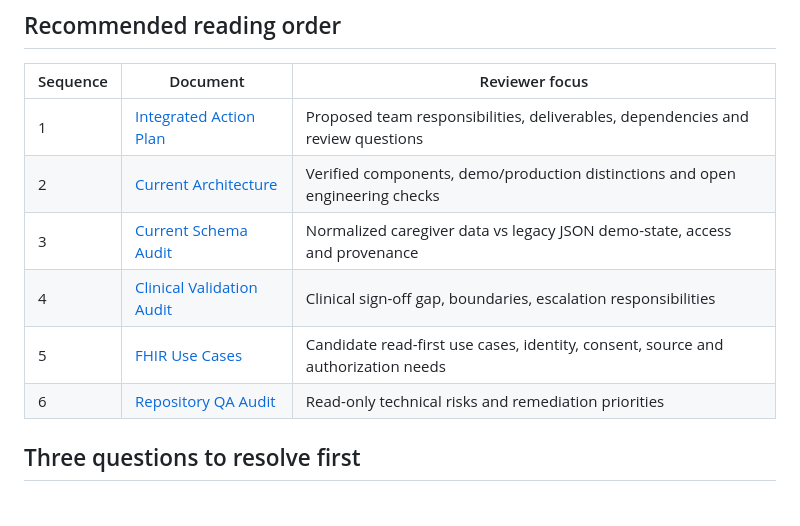
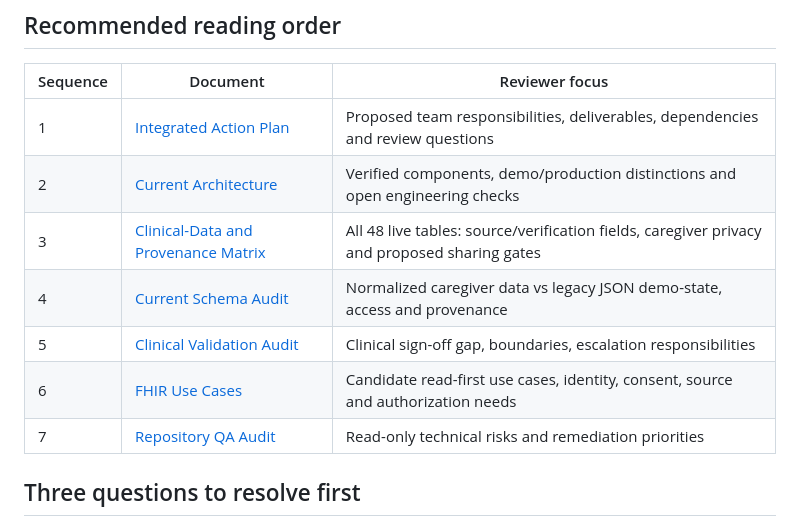
Before and after one commit to Ahmed-Braiek/hani-maak, a Markdown page: docs/interoperability/README.md, the part around the change. Rendered like a GitHub page.

Commit message:
docs: link verified 48-table provenance matrix in advisor reading flow

```diff
--- a/docs/interoperability/README.md
+++ b/docs/interoperability/README.md
@@ -10,10 +10,11 @@
 |---|---|---|
 | 1 | [Integrated Action Plan](ACTION_PLAN_v0.1.md) | Proposed team responsibilities, deliverables, dependencies and review questions |
 | 2 | [Current Architecture](../architecture/CURRENT_ARCHITECTURE.md) | Verified components, demo/production distinctions and open engineering checks |
-| 3 | [Current Schema Audit](CURRENT_SCHEMA_AUDIT.md) | Normalized caregiver data vs legacy JSON demo-state, access and provenance |
-| 4 | [Clinical Validation Audit](openehr/CLINICAL_VALIDATION_AUDIT.md) | Clinical sign-off gap, boundaries, escalation responsibilities |
-| 5 | [FHIR Use Cases](fhir/USE_CASES.md) | Candidate read-first use cases, identity, consent, source and authorization needs |
-| 6 | [Repository QA Audit](../REPOSITORY_QA_AUDIT_2026-10-20.md) | Read-only technical risks and remediation priorities |
+| 3 | [Clinical-Data and Provenance Matrix](CLINICAL_DATA_PROVENANCE_MATRIX.md) | All 48 live tables: source/verification fields, caregiver privacy and proposed sharing gates |
+| 4 | [Current Schema Audit](CURRENT_SCHEMA_AUDIT.md) | Normalized caregiver data vs legacy JSON demo-state, access and provenance |
+| 5 | [Clinical Validation Audit](openehr/CLINICAL_VALIDATION_AUDIT.md) | Clinical sign-off gap, boundaries, escalation responsibilities |
+| 6 | [FHIR Use Cases](fhir/USE_CASES.md) | Candidate read-first use cases, identity, consent, source and authorization needs |
+| 7 | [Repository QA Audit](../REPOSITORY_QA_AUDIT_2026-10-20.md) | Read-only technical risks and remediation priorities |
 
 ## Three questions to resolve first
 
```
